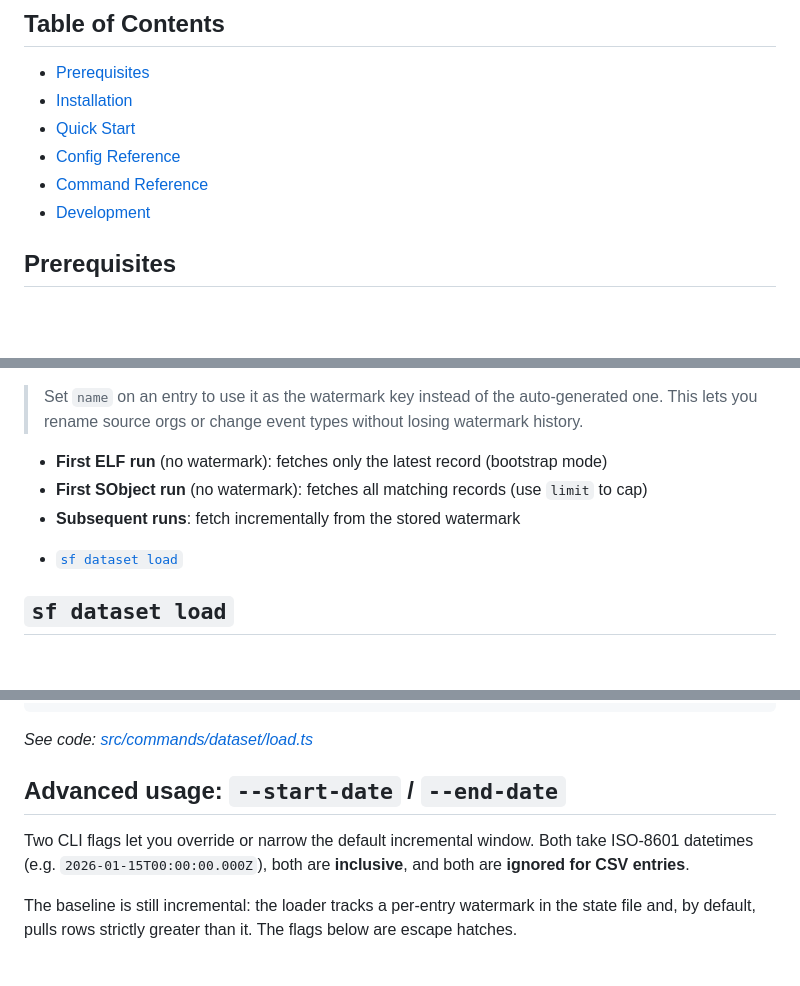
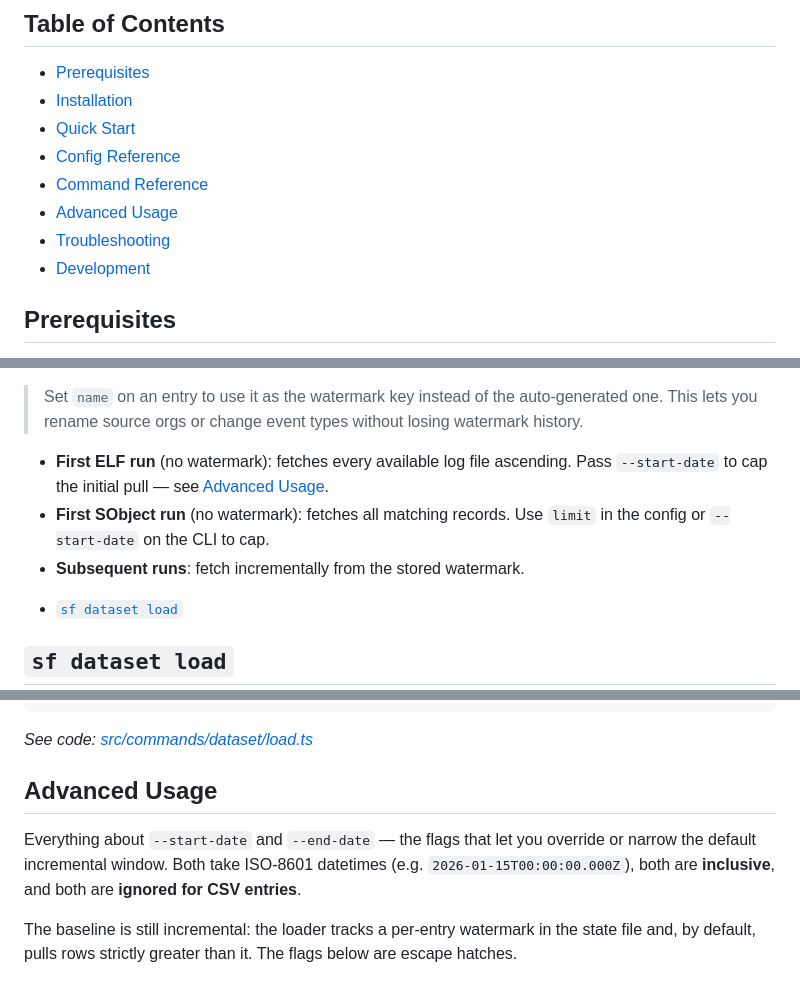
Before and after one commit to scolladon/dataset-loader, a Markdown page: README.md, 3 parts joined by grey strips. Drawn GitHub-style; folded sections open; blank space fills up the shorter version.

Commit message:
docs(readme): fix stale ELF first-run note, add TOC + Troubleshooting links
- The "State File & Watermarks" details block said first ELF run
  fetches only the latest record (bootstrap mode). That was true
  before --start-date existed; now the reader loads every available
  log file ascending. Update the bullet accordingly and point
  readers to Advanced Usage for the --start-date cap recipe.
- Add Advanced Usage + Troubleshooting to the TOC so the new
  in-page nav works.
- Add a Troubleshooting section that links to RUN_BOOK.md for
  operational recipes (cron, recovery, past-window backfill,
  HOLE recovery) — previously RUN_BOOK was only reachable from
  inside the advanced tables.
- Rename the Advanced Usage heading to drop special characters so
  the auto-anchor is clean (#advanced-usage instead of
  #advanced-usage---start-date-----end-date).

```diff
--- a/README.md
+++ b/README.md
@@ -16,6 +16,8 @@ SF CLI plugin that loads Salesforce [Event Log Files](https://developer.salesfor
 - [Quick Start](#quick-start)
 - [Config Reference](#config-reference)
 - [Command Reference](#sf-dataset-load)
+- [Advanced Usage](#advanced-usage)
+- [Troubleshooting](#troubleshooting)
 - [Development](#development)
 
 ## Prerequisites
@@ -206,9 +208,9 @@ Watermark keys: `{sourceOrg}:elf:{eventLog}:{interval}`, `{sourceOrg}:sobject:{s
 
 > Set `name` on an entry to use it as the watermark key instead of the auto-generated one. This lets you rename source orgs or change event types without losing watermark history.
 
-- **First ELF run** (no watermark): fetches only the latest record (bootstrap mode)
-- **First SObject run** (no watermark): fetches all matching records (use `limit` to cap)
-- **Subsequent runs**: fetch incrementally from the stored watermark
+- **First ELF run** (no watermark): fetches every available log file ascending. Pass `--start-date` to cap the initial pull — see [Advanced Usage](#advanced-usage).
+- **First SObject run** (no watermark): fetches all matching records. Use `limit` in the config or `--start-date` on the CLI to cap.
+- **Subsequent runs**: fetch incrementally from the stored watermark.
 
 </details>
 
@@ -250,9 +252,9 @@ EXAMPLES
 _See code: [src/commands/dataset/load.ts](https://github.com/scolladon/dataset-loader/blob/main/src/commands/dataset/load.ts)_
 <!-- commandsstop -->
 
-## Advanced usage: `--start-date` / `--end-date`
+## Advanced Usage
 
-Two CLI flags let you override or narrow the default incremental window. Both take ISO-8601 datetimes (e.g. `2026-01-15T00:00:00.000Z`), both are **inclusive**, and both are **ignored for CSV entries**.
+Everything about `--start-date` and `--end-date` — the flags that let you override or narrow the default incremental window. Both take ISO-8601 datetimes (e.g. `2026-01-15T00:00:00.000Z`), both are **inclusive**, and both are **ignored for CSV entries**.
 
 The baseline is still incremental: the loader tracks a per-entry watermark in the state file and, by default, pulls rows strictly greater than it. The flags below are escape hatches.
 
```
Also changed, not shown: other parts of README.md (+4 -0 lines).
